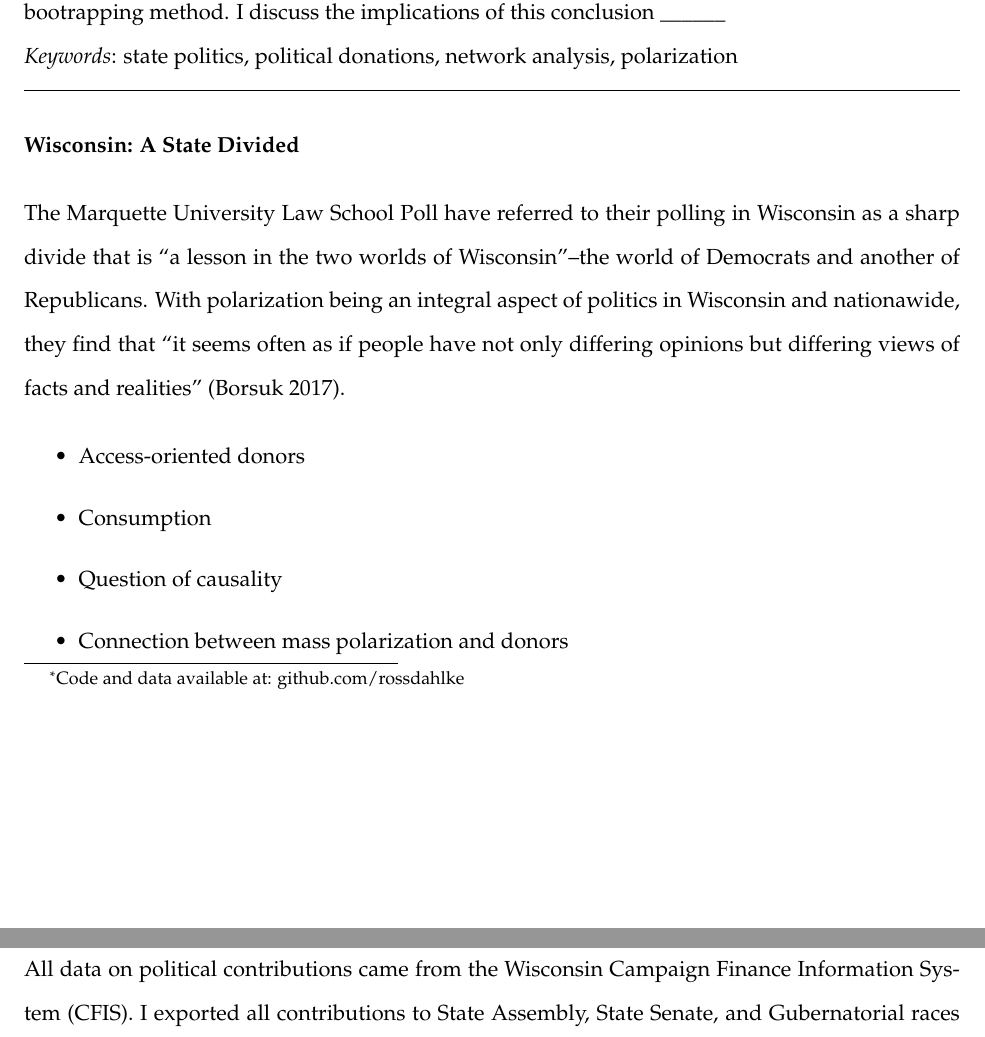
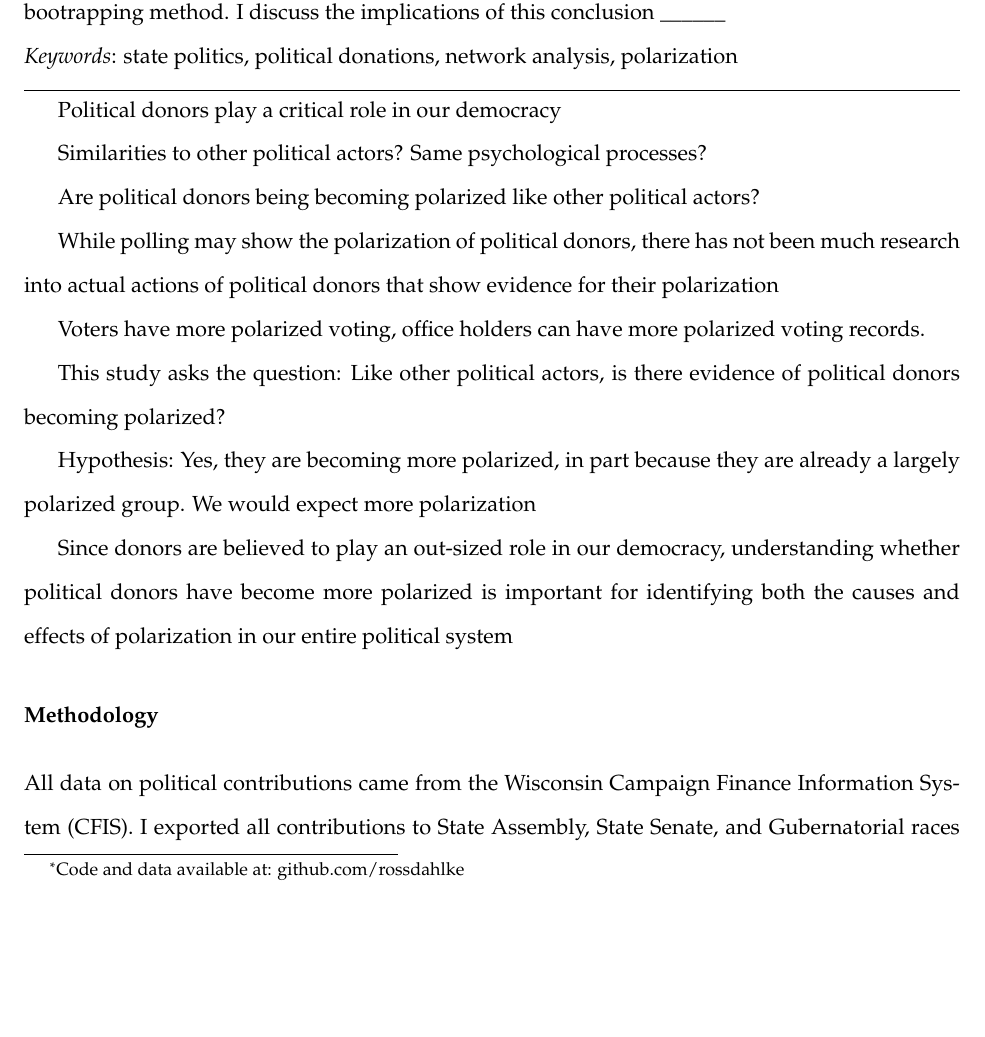
Before and after one commit to rossdahlke/donor_polarization, an R Markdown document (code/analysis.Rmd): two parts of pages 1 and 2 of 3 before the commit and part of page 1 of 3 after it, the two joined at a grey line, cut so that both start at the same text, the shorter picture padded with empty space. Rendered offline with R 4.5, knitr and Pandoc, then LaTeX, with nearby package versions; some code elsewhere in the file could not run offline.

Commit message:
new outline for intro

````diff
--- a/code/analysis.Rmd
+++ b/code/analysis.Rmd
@@ -22,21 +22,21 @@
 biblio-style: apsr
 ---
 
-# Wisconsin: A State Divided
+Political donors play a critical role in our democracy
 
-The Marquette University Law School Poll have referred to their polling in Wisconsin as a sharp divide that is "a lesson in the two worlds of Wisconsin"--the world of Democrats and another of Republicans. With polarization being an integral aspect of politics in Wisconsin and nationawide, they find that "it seems often as if people have not only differing opinions but differing views of facts and realities" [@mu_poll_2017].
+Similarities to other political actors? Same psychological processes?
 
+Are political donors being becoming polarized like other political actors?
 
+While polling may show the polarization of political donors, there has not been much research into actual actions of political donors that show evidence for their polarization
 
-  - Access-oriented donors
+Voters have more polarized voting, office holders can have more polarized voting records.
 
-  - Consumption
+This study asks the question: Like other political actors, is there evidence of political donors becoming polarized?
 
-  - Question of causality
+Hypothesis: Yes, they are becoming more polarized, in part because they are already a largely polarized group. We would expect more polarization
 
-  - Connection between mass polarization and donors
-
-# Wisconsin Context
+Since donors are believed to play an out-sized role in our democracy, understanding whether political donors have become more polarized is important for identifying both the causes and effects of polarization in our entire political system
 
 ```{r setup, include=FALSE}
 knitr::opts_chunk$set(include = FALSE)
````
Also changed, not shown: code/analysis.Rmd (13 more changed lines).
